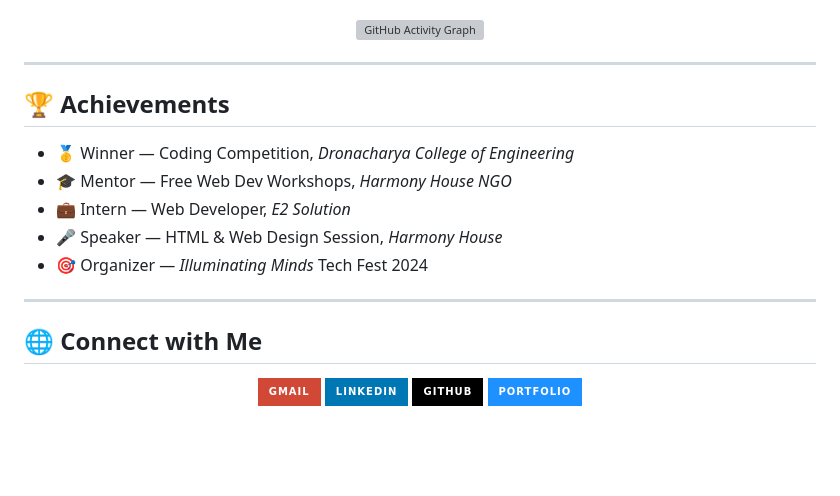
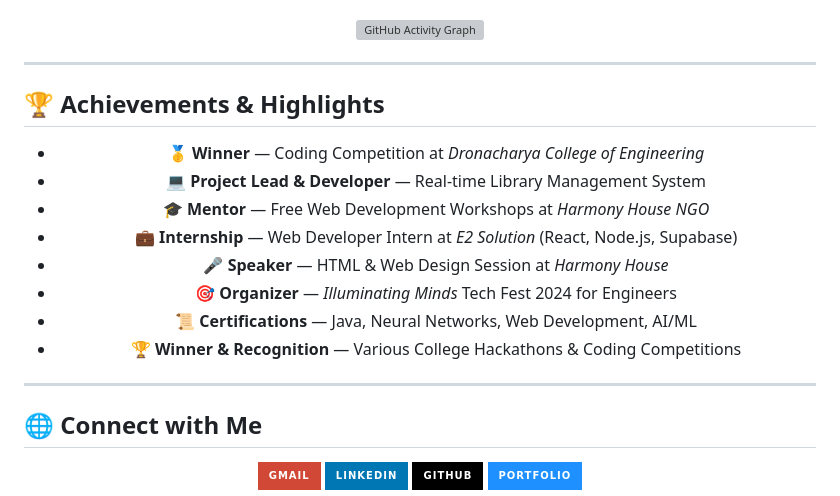
Before and after one commit to Ankit500ak/Ankit500ak, a Markdown page: README.md, the part around the change. Rendered like a GitHub page; badges without logos; blank space fills up the shorter version; grey boxes are pictures that could not be loaded.

Commit message:
chore(readme): personalize GitHub profile README for Ankit Pal

```diff
--- a/README.md
+++ b/README.md
@@ -126,15 +126,24 @@ Build impactful tech solutions that **empower society** and create **real-world
 
 
 <!-- =============== Achievements =============== -->
-## 🏆 Achievements
+## 🏆 Achievements & Highlights
 
-- 🥇 Winner — Coding Competition, *Dronacharya College of Engineering*
-- 🎓 Mentor — Free Web Dev Workshops, *Harmony House NGO*
-- 💼 Intern — Web Developer, *E2 Solution*
-- 🎤 Speaker — HTML & Web Design Session, *Harmony House*
-- 🎯 Organizer — *Illuminating Minds* Tech Fest 2024
+<div align="center">
+
+- 🥇 **Winner** — Coding Competition at *Dronacharya College of Engineering*
+- 💻 **Project Lead & Developer** — Real-time Library Management System
+- 🎓 **Mentor** — Free Web Development Workshops at *Harmony House NGO*
+- 💼 **Internship** — Web Developer Intern at *E2 Solution* (React, Node.js, Supabase)
+- 🎤 **Speaker** — HTML & Web Design Session at *Harmony House*
+- 🎯 **Organizer** — *Illuminating Minds* Tech Fest 2024 for Engineers
+- 📜 **Certifications** — Java, Neural Networks, Web Development, AI/ML
+- 🏆 **Winner & Recognition** — Various College Hackathons & Coding Competitions
+
+</div>
 
 ---
+
+
 
 <!-- =============== Connect =============== -->
 ## 🌐 Connect with Me
```
